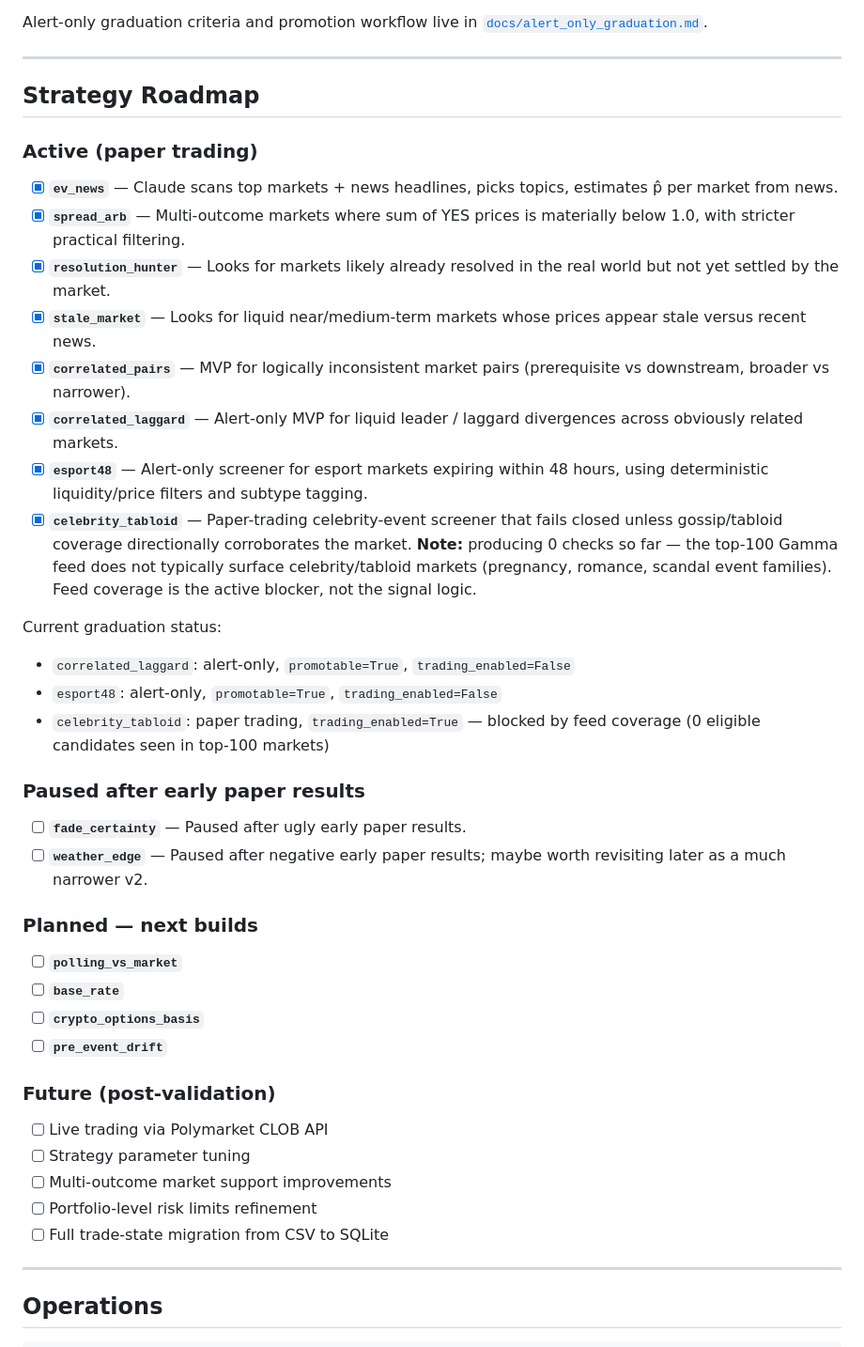
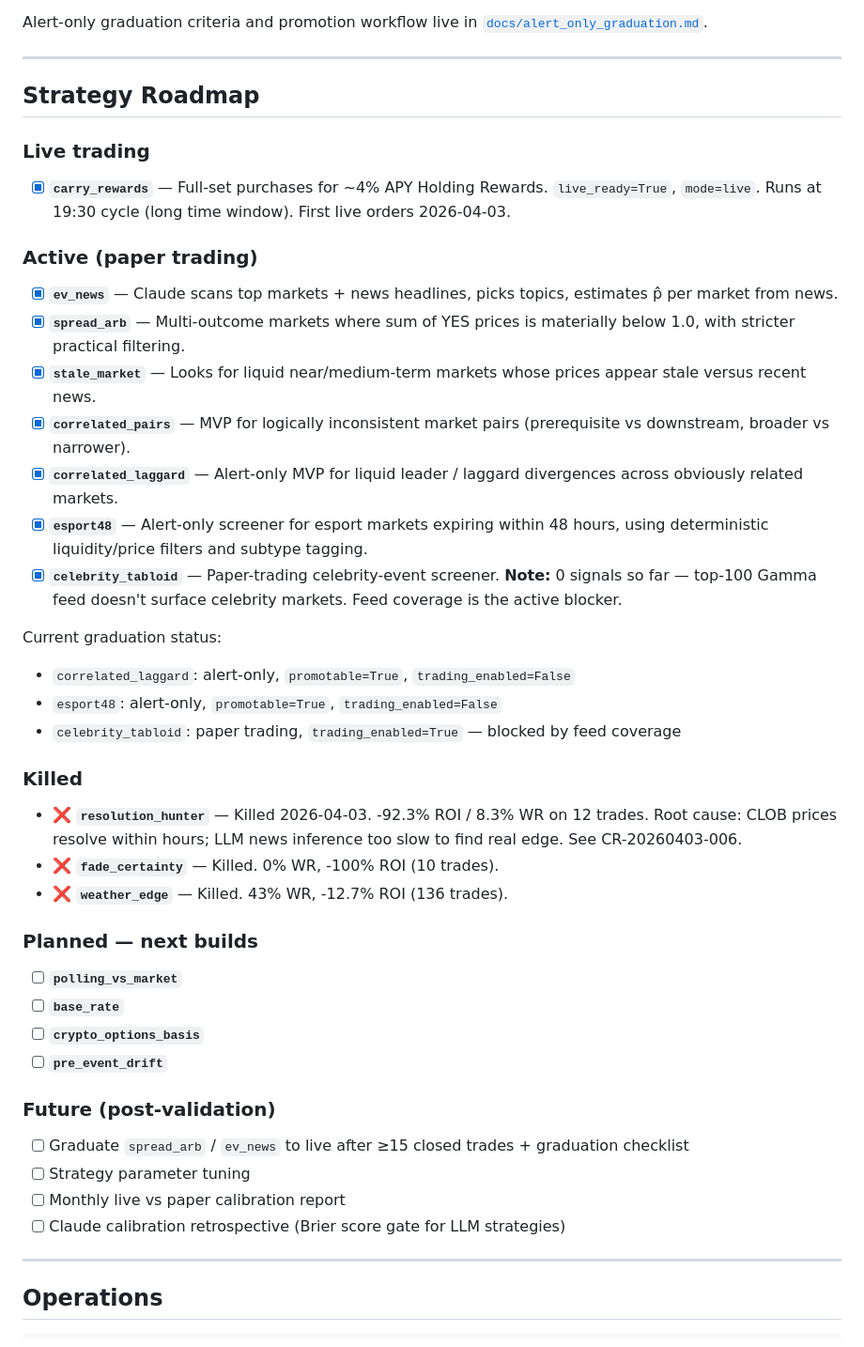
Before and after one commit to sbartek/polymarket-factory, a Markdown page: README.md, the part around one of its changes. Shown at 94% size. GitHub-like rendering.

Commit message:
Update README: live trading, wiki, killed strategies
Co-Authored-By: Claude Sonnet 4.6 <noreply@anthropic.com>

```diff
--- a/README.md
+++ b/README.md
@@ -105,26 +105,30 @@ Alert-only graduation criteria and promotion workflow live in [`docs/alert_only_
 
 ## Strategy Roadmap
 
+### Live trading
+
+- [x] **`carry_rewards`** — Full-set purchases for ~4% APY Holding Rewards. `live_ready=True`, `mode=live`. Runs at 19:30 cycle (long time window). First live orders 2026-04-03.
+
 ### Active (paper trading)
 
 - [x] **`ev_news`** — Claude scans top markets + news headlines, picks topics, estimates p̂ per market from news.
 - [x] **`spread_arb`** — Multi-outcome markets where sum of YES prices is materially below 1.0, with stricter practical filtering.
-- [x] **`resolution_hunter`** — Looks for markets likely already resolved in the real world but not yet settled by the market.
 - [x] **`stale_market`** — Looks for liquid near/medium-term markets whose prices appear stale versus recent news.
 - [x] **`correlated_pairs`** — MVP for logically inconsistent market pairs (prerequisite vs downstream, broader vs narrower).
 - [x] **`correlated_laggard`** — Alert-only MVP for liquid leader / laggard divergences across obviously related markets.
 - [x] **`esport48`** — Alert-only screener for esport markets expiring within 48 hours, using deterministic liquidity/price filters and subtype tagging.
-- [x] **`celebrity_tabloid`** — Paper-trading celebrity-event screener that fails closed unless gossip/tabloid coverage directionally corroborates the market. **Note:** producing 0 checks so far — the top-100 Gamma feed does not typically surface celebrity/tabloid markets (pregnancy, romance, scandal event families). Feed coverage is the active blocker, not the signal logic.
+- [x] **`celebrity_tabloid`** — Paper-trading celebrity-event screener. **Note:** 0 signals so far — top-100 Gamma feed doesn't surface celebrity markets. Feed coverage is the active blocker.
 
 Current graduation status:
 - `correlated_laggard`: alert-only, `promotable=True`, `trading_enabled=False`
 - `esport48`: alert-only, `promotable=True`, `trading_enabled=False`
-- `celebrity_tabloid`: paper trading, `trading_enabled=True` — blocked by feed coverage (0 eligible candidates seen in top-100 markets)
+- `celebrity_tabloid`: paper trading, `trading_enabled=True` — blocked by feed coverage
 
-### Paused after early paper results
+### Killed
 
-- [ ] **`fade_certainty`** — Paused after ugly early paper results.
-- [ ] **`weather_edge`** — Paused after negative early paper results; maybe worth revisiting later as a much narrower v2.
+- ❌ **`resolution_hunter`** — Killed 2026-04-03. -92.3% ROI / 8.3% WR on 12 trades. Root cause: CLOB prices resolve within hours; LLM news inference too slow to find real edge. See CR-20260403-006.
+- ❌ **`fade_certainty`** — Killed. 0% WR, -100% ROI (10 trades).
+- ❌ **`weather_edge`** — Killed. 43% WR, -12.7% ROI (136 trades).
 
 ### Planned — next builds
 
@@ -135,11 +139,10 @@ Current graduation status:
 
 ### Future (post-validation)
 
-- [ ] Live trading via Polymarket CLOB API
+- [ ] Graduate `spread_arb` / `ev_news` to live after ≥15 closed trades + graduation checklist
 - [ ] Strategy parameter tuning
-- [ ] Multi-outcome market support improvements
-- [ ] Portfolio-level risk limits refinement
-- [ ] Full trade-state migration from CSV to SQLite
+- [ ] Monthly live vs paper calibration report
+- [ ] Claude calibration retrospective (Brier score gate for LLM strategies)
 
 ---
 
```
Also changed, not shown: other parts of README.md (+34 -0 lines).
